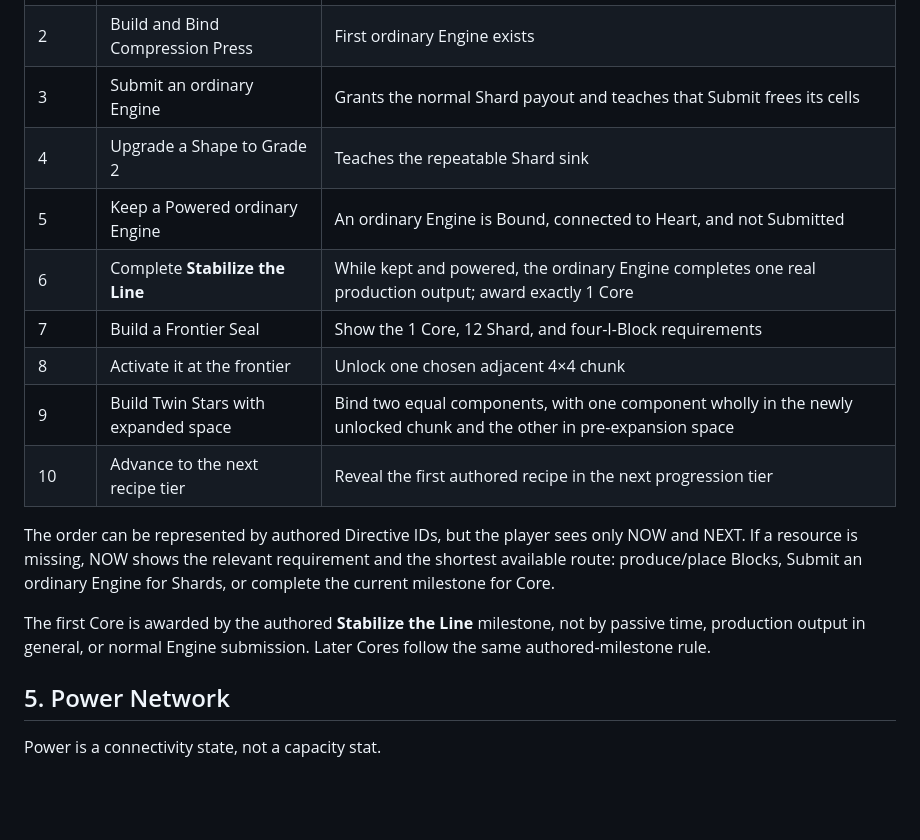
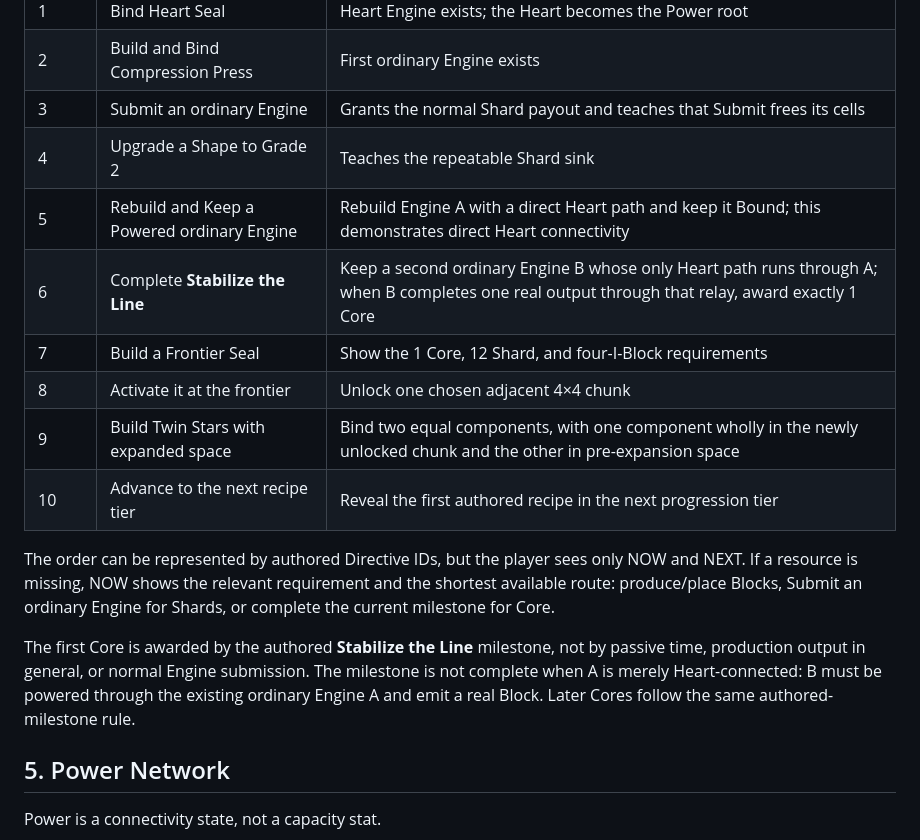
Before and after one commit to Dongho9601/sixfold, a Markdown page: Docs/spec.md, the part around one of its changes. GitHub-like rendering; blank space fills up the shorter version.

```diff
--- a/Docs/spec.md
+++ b/Docs/spec.md
@@ -104,8 +104,8 @@ The intended early sequence is:
 | 2 | Build and Bind Compression Press | First ordinary Engine exists |
 | 3 | Submit an ordinary Engine | Grants the normal Shard payout and teaches that Submit frees its cells |
 | 4 | Upgrade a Shape to Grade 2 | Teaches the repeatable Shard sink |
-| 5 | Keep a Powered ordinary Engine | An ordinary Engine is Bound, connected to Heart, and not Submitted |
-| 6 | Complete **Stabilize the Line** | While kept and powered, the ordinary Engine completes one real production output; award exactly 1 Core |
+| 5 | Rebuild and Keep a Powered ordinary Engine | Rebuild Engine A with a direct Heart path and keep it Bound; this demonstrates direct Heart connectivity |
+| 6 | Complete **Stabilize the Line** | Keep a second ordinary Engine B whose only Heart path runs through A; when B completes one real output through that relay, award exactly 1 Core |
 | 7 | Build a Frontier Seal | Show the 1 Core, 12 Shard, and four-I-Block requirements |
 | 8 | Activate it at the frontier | Unlock one chosen adjacent 4×4 chunk |
 | 9 | Build Twin Stars with expanded space | Bind two equal components, with one component wholly in the newly unlocked chunk and the other in pre-expansion space |
@@ -113,7 +113,7 @@ The intended early sequence is:
 
 The order can be represented by authored Directive IDs, but the player sees only NOW and NEXT. If a resource is missing, NOW shows the relevant requirement and the shortest available route: produce/place Blocks, Submit an ordinary Engine for Shards, or complete the current milestone for Core.
 
-The first Core is awarded by the authored **Stabilize the Line** milestone, not by passive time, production output in general, or normal Engine submission. Later Cores follow the same authored-milestone rule.
+The first Core is awarded by the authored **Stabilize the Line** milestone, not by passive time, production output in general, or normal Engine submission. The milestone is not complete when A is merely Heart-connected: B must be powered through the existing ordinary Engine A and emit a real Block. Later Cores follow the same authored-milestone rule.
 
 ## 5. Power Network
 
```
Also changed, not shown: other parts of Docs/spec.md (+10 -9 lines), Docs/rune_foundry_plan.md (+4 -4 lines).
